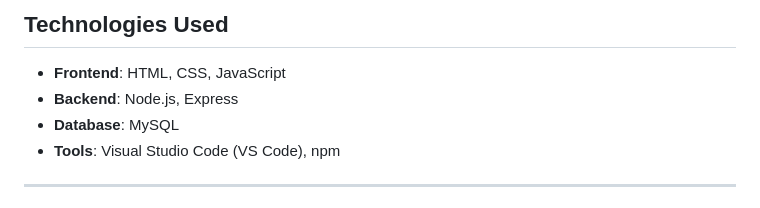
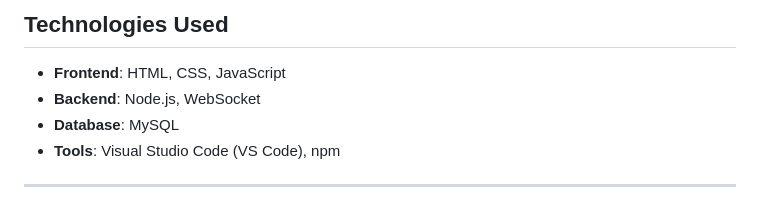
Before and after one commit to shrinidhipawar/Week3Activity, a Markdown page: README.md, the part around the change. GitHub-like rendering.

Commit message:
Project is finished README.md

```diff
--- a/README.md
+++ b/README.md
@@ -72,7 +72,7 @@ library-management-system/
 ## Technologies Used
 
 - **Frontend**: HTML, CSS, JavaScript
-- **Backend**: Node.js, Express
+- **Backend**: Node.js, WebSocket
 - **Database**: MySQL
 - **Tools**: Visual Studio Code (VS Code), npm
 
```
